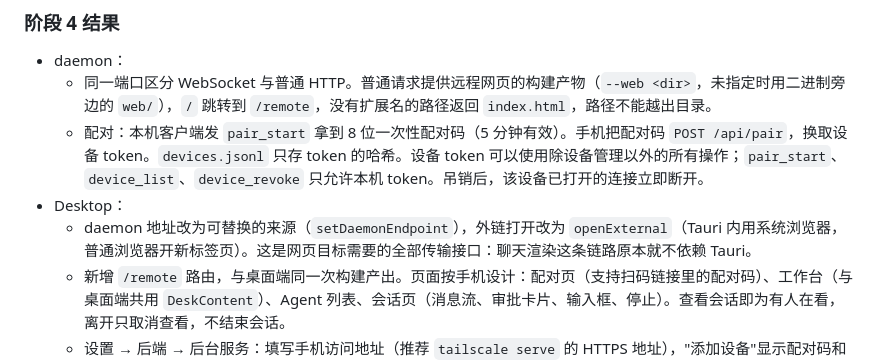
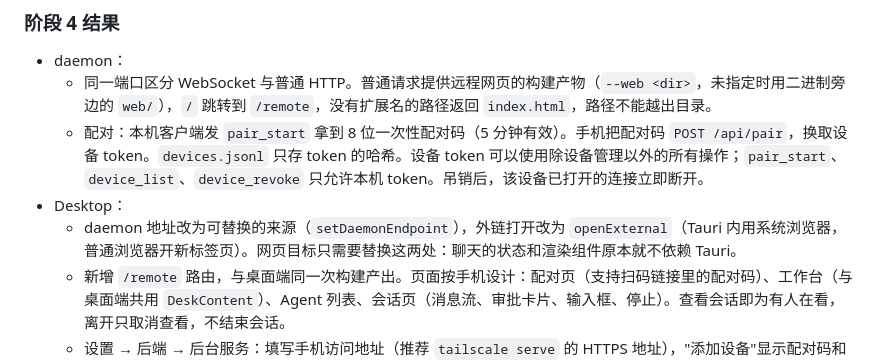
Before and after one commit to JuCode-Team/JuCode-CLI, a Markdown page: docs/agent-daemon-plan.md, the part around the change. Rendered like a GitHub page.

Commit message:
Reword the phase 4 note

```diff
--- a/docs/agent-daemon-plan.md
+++ b/docs/agent-daemon-plan.md
@@ -249,7 +249,7 @@ AgentOS 中不迁移的部分：自研 runtime 与工具集、WebUI（由 Deskto
   - 同一端口区分 WebSocket 与普通 HTTP。普通请求提供远程网页的构建产物（`--web <dir>`，未指定时用二进制旁边的 `web/`），`/` 跳转到 `/remote`，没有扩展名的路径返回 `index.html`，路径不能越出目录。
   - 配对：本机客户端发 `pair_start` 拿到 8 位一次性配对码（5 分钟有效）。手机把配对码 `POST /api/pair`，换取设备 token。`devices.jsonl` 只存 token 的哈希。设备 token 可以使用除设备管理以外的所有操作；`pair_start`、`device_list`、`device_revoke` 只允许本机 token。吊销后，该设备已打开的连接立即断开。
 - Desktop：
-  - daemon 地址改为可替换的来源（`setDaemonEndpoint`），外链打开改为 `openExternal`（Tauri 内用系统浏览器，普通浏览器开新标签页）。这是网页目标需要的全部传输接口：聊天渲染这条链路原本就不依赖 Tauri。
+  - daemon 地址改为可替换的来源（`setDaemonEndpoint`），外链打开改为 `openExternal`（Tauri 内用系统浏览器，普通浏览器开新标签页）。网页目标只需要替换这两处：聊天的状态和渲染组件原本就不依赖 Tauri。
   - 新增 `/remote` 路由，与桌面端同一次构建产出。页面按手机设计：配对页（支持扫码链接里的配对码）、工作台（与桌面端共用 `DeskContent`）、Agent 列表、会话页（消息流、审批卡片、输入框、停止）。查看会话即为有人在看，离开只取消查看，不结束会话。
   - 设置 → 后端 → 后台服务：填写手机访问地址（推荐 `tailscale serve` 的 HTTPS 地址），"添加设备"显示配对码和二维码（新增依赖 `uqr`，无传递依赖），已配对设备列表可吊销。
 - 验证：
```
